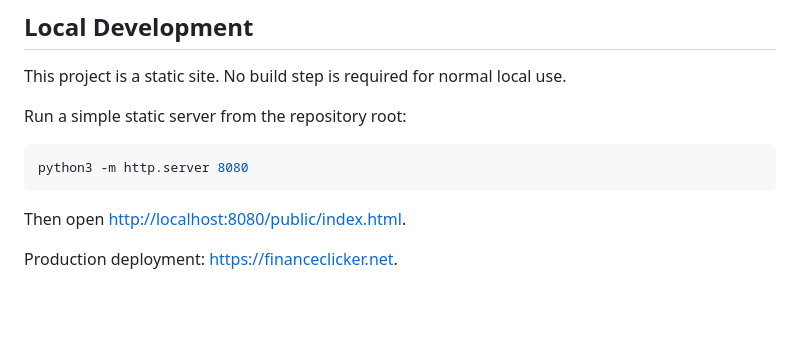
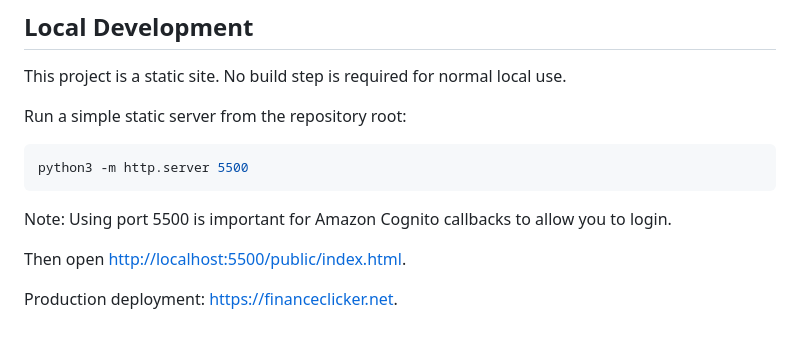
Before and after one commit to EthanBCode/FinanceClicker, a Markdown page: README.md, the part around the change. GitHub-like rendering; blank space fills up the shorter version.

Commit message:
Update README.md
Localhost fix port number.

````diff
--- a/README.md
+++ b/README.md
@@ -114,9 +114,11 @@ This project is a static site. No build step is required for normal local use.
 
 Run a simple static server from the repository root:
 ```bash
-python3 -m http.server 8080
+python3 -m http.server 5500
 ```
 
-Then open [http://localhost:8080/public/index.html](http://localhost:8080/public/index.html).
+Note: Using port 5500 is important for Amazon Cognito callbacks to allow you to login.
+
+Then open [http://localhost:5500/public/index.html](http://localhost:5500/public/index.html).
 
 Production deployment: [https://financeclicker.net](https://financeclicker.net).
````
